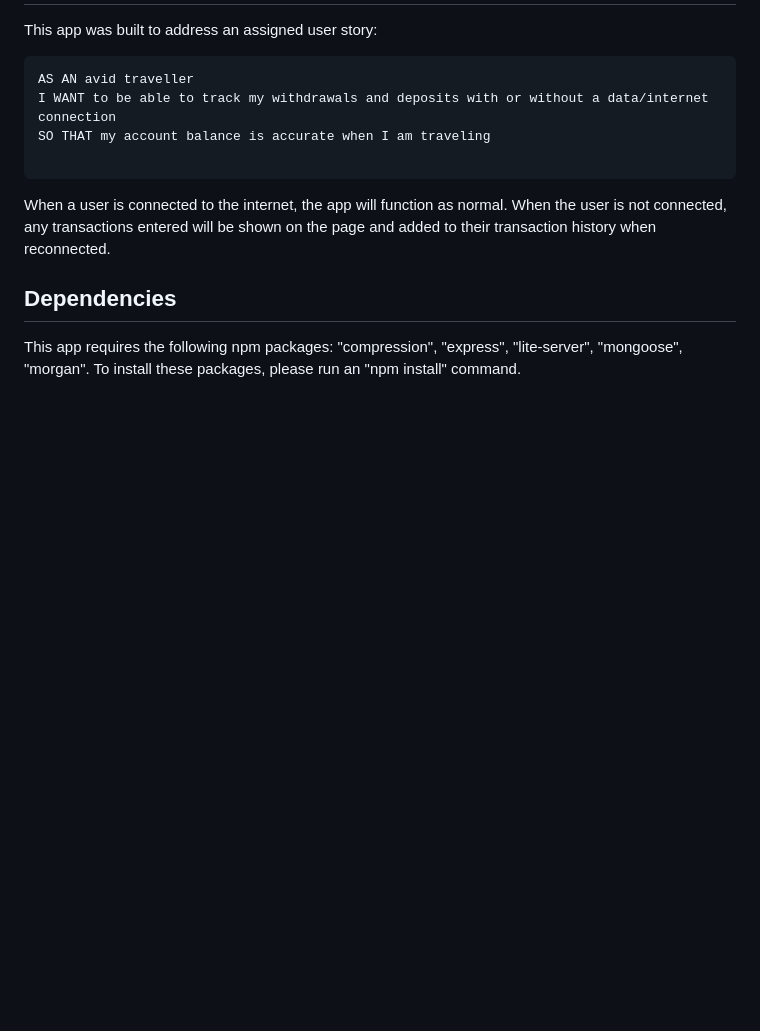
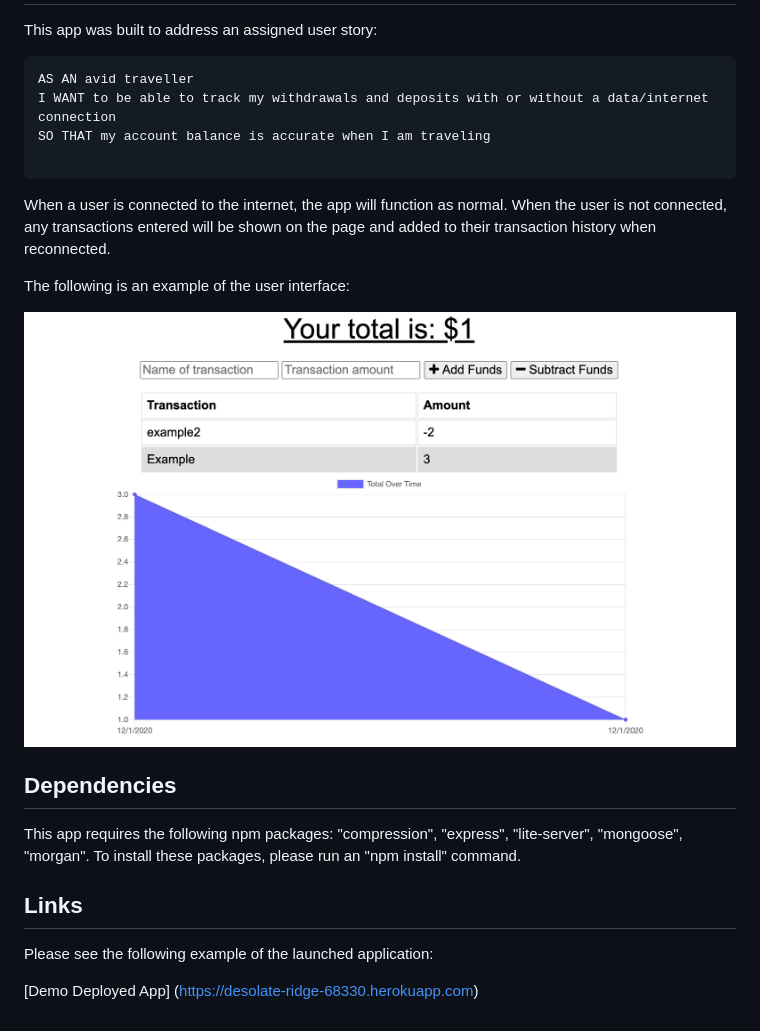
Before and after one commit to egilbertsen/budget-app, a Markdown page: README.md, the part around the change. Rendered like a GitHub page; pictures changed too: images/budget.png (added); blank space fills up the shorter version.

Commit message:
adding images to readme

```diff
--- a/README.md
+++ b/README.md
@@ -15,7 +15,16 @@ SO THAT my account balance is accurate when I am traveling
 
 When a user is connected to the internet, the app will function as normal. When the user is not connected, any transactions entered will be shown on the page and added to their transaction history when reconnected.
 
+The following is an example of the user interface:
+
+![app interface](./images/budget.png)
 
 ## Dependencies
 
 This app requires the following npm packages: "compression", "express", "lite-server", "mongoose", "morgan". To install these packages, please run an "npm install" command.
+
+## Links
+
+Please see the following example of the launched application:
+
+[Demo Deployed App] (https://desolate-ridge-68330.herokuapp.com)
```
